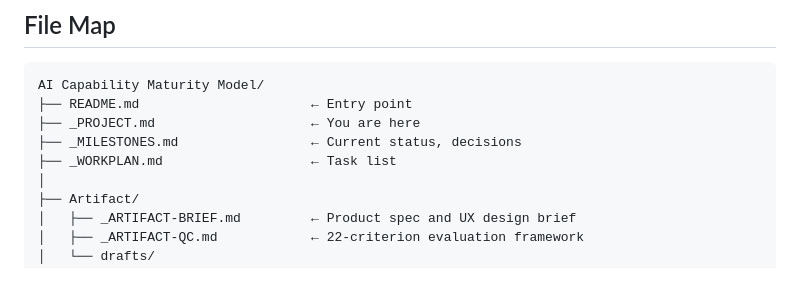
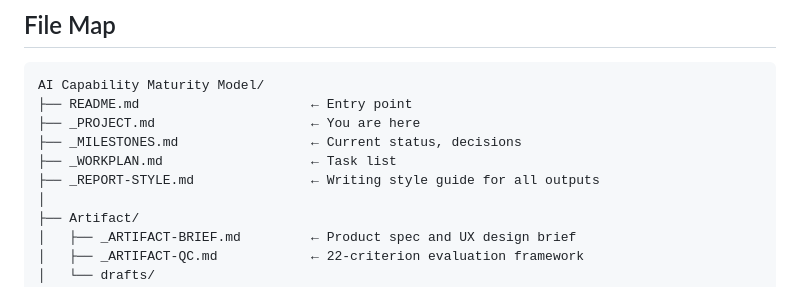
Before and after one commit to rafathebuilder-ZK/protocols-AI-capability-maturity-model, a Markdown page: _PROJECT.md, the part around the change. GitHub-like rendering.

```diff
--- a/_PROJECT.md
+++ b/_PROJECT.md
@@ -103,6 +103,7 @@ AI Capability Maturity Model/
 ├── _PROJECT.md                    ← You are here
 ├── _MILESTONES.md                 ← Current status, decisions
 ├── _WORKPLAN.md                   ← Task list
+├── _REPORT-STYLE.md               ← Writing style guide for all outputs
 │
 ├── Artifact/
 │   ├── _ARTIFACT-BRIEF.md         ← Product spec and UX design brief
```
Also changed, not shown: _REPORT-STYLE.md (added, +206 -0 lines).
